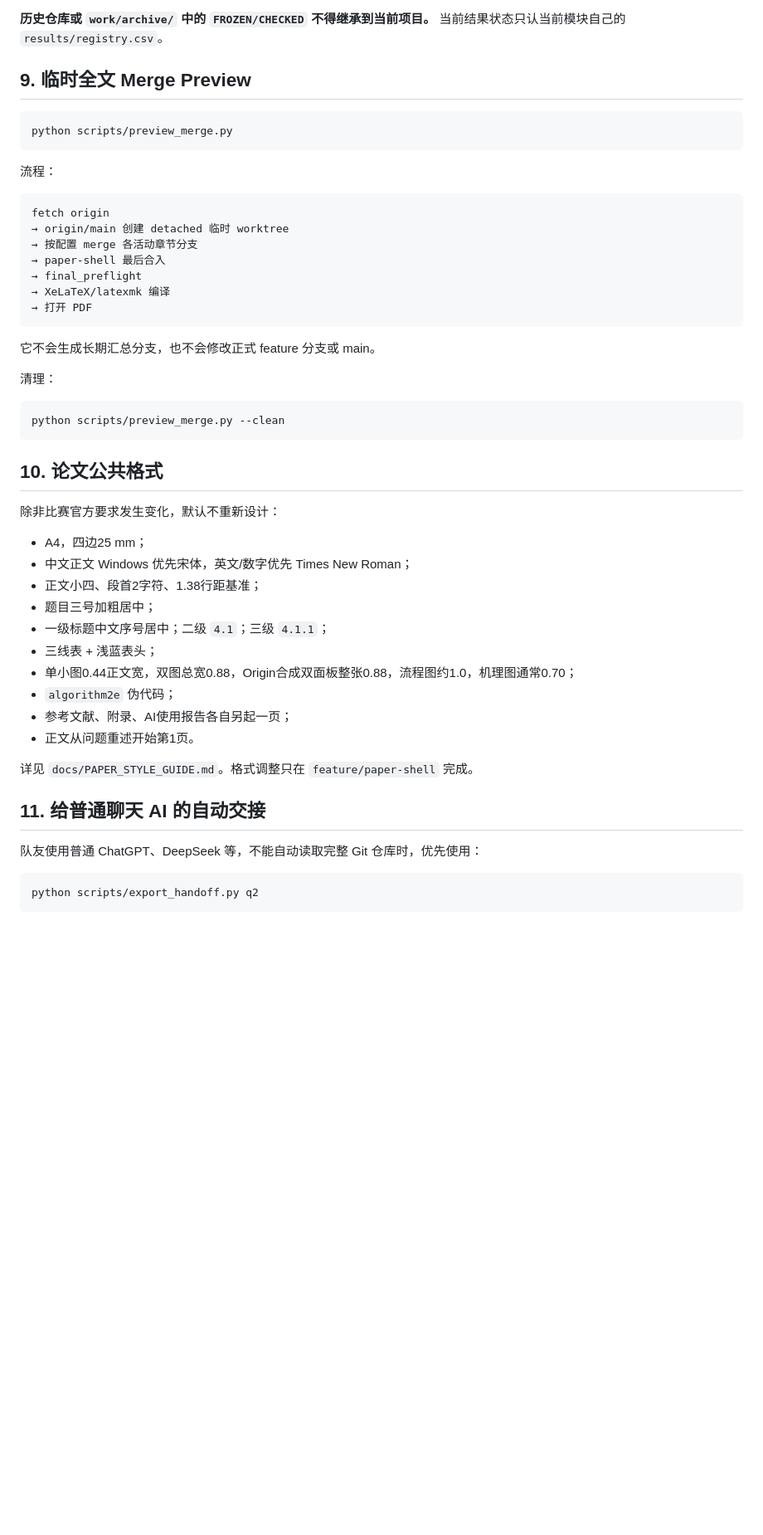
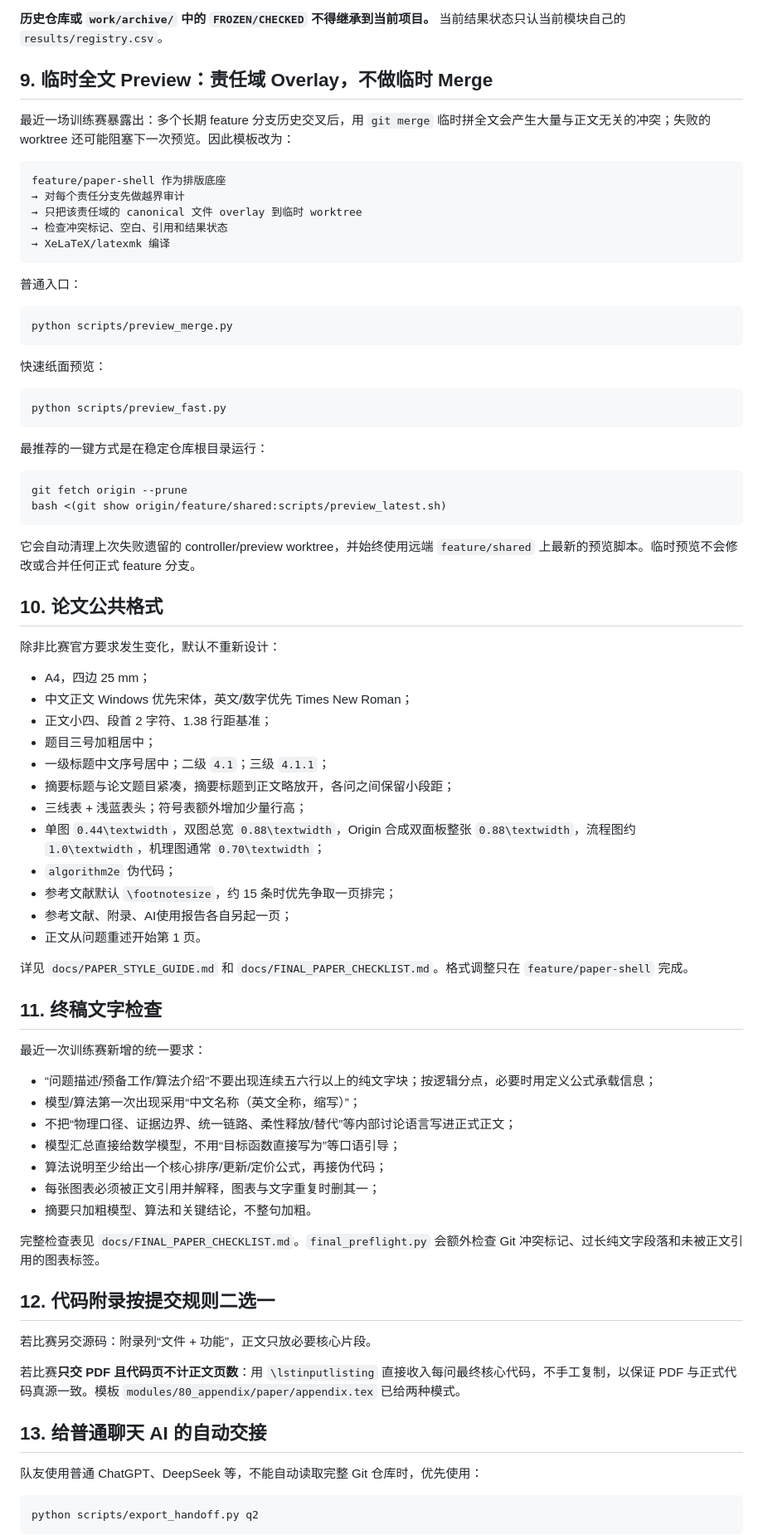
Before and after one commit to Solstica/CUMCM-Template, a Markdown page: README.md, the part around one of its changes. Shown at 83% size. Rendered like a GitHub page; blank space fills up the shorter version.

Commit message:
docs: update template workflow after latest training contest

````diff
--- a/README.md
+++ b/README.md
@@ -167,50 +167,79 @@ NEEDS_REVIEW / 需要复核
 
 **历史仓库或 `work/archive/` 中的 `FROZEN/CHECKED` 不得继承到当前项目。** 当前结果状态只认当前模块自己的 `results/registry.csv`。
 
-## 9. 临时全文 Merge Preview
+## 9. 临时全文 Preview：责任域 Overlay，不做临时 Merge
+
+最近一场训练赛暴露出：多个长期 feature 分支历史交叉后，用 `git merge` 临时拼全文会产生大量与正文无关的冲突；失败的 worktree 还可能阻塞下一次预览。因此模板改为：
+
+```text
+feature/paper-shell 作为排版底座
+→ 对每个责任分支先做越界审计
+→ 只把该责任域的 canonical 文件 overlay 到临时 worktree
+→ 检查冲突标记、空白、引用和结果状态
+→ XeLaTeX/latexmk 编译
+```
+
+普通入口：
 
 ```bash
 python scripts/preview_merge.py
 ```
 
-流程：
+快速纸面预览：
 
-```text
-fetch origin
-→ origin/main 创建 detached 临时 worktree
-→ 按配置 merge 各活动章节分支
-→ paper-shell 最后合入
-→ final_preflight
-→ XeLaTeX/latexmk 编译
-→ 打开 PDF
+```bash
+python scripts/preview_fast.py
 ```
 
-它不会生成长期汇总分支，也不会修改正式 feature 分支或 main。
-
-清理：
+最推荐的一键方式是在稳定仓库根目录运行：
 
 ```bash
-python scripts/preview_merge.py --clean
+git fetch origin --prune
+bash <(git show origin/feature/shared:scripts/preview_latest.sh)
 ```
+
+它会自动清理上次失败遗留的 controller/preview worktree，并始终使用远端 `feature/shared` 上最新的预览脚本。临时预览不会修改或合并任何正式 feature 分支。
 
 ## 10. 论文公共格式
 
 除非比赛官方要求发生变化，默认不重新设计：
 
-- A4，四边25 mm；
+- A4，四边 25 mm；
 - 中文正文 Windows 优先宋体，英文/数字优先 Times New Roman；
-- 正文小四、段首2字符、1.38行距基准；
+- 正文小四、段首 2 字符、1.38 行距基准；
 - 题目三号加粗居中；
 - 一级标题中文序号居中；二级 `4.1`；三级 `4.1.1`；
-- 三线表 + 浅蓝表头；
-- 单小图0.44正文宽，双图总宽0.88，Origin合成双面板整张0.88，流程图约1.0，机理图通常0.70；
+- 摘要标题与论文题目紧凑，摘要标题到正文略放开，各问之间保留小段距；
+- 三线表 + 浅蓝表头；符号表额外增加少量行高；
+- 单图 `0.44\textwidth`，双图总宽 `0.88\textwidth`，Origin 合成双面板整张 `0.88\textwidth`，流程图约 `1.0\textwidth`，机理图通常 `0.70\textwidth`；
 - `algorithm2e` 伪代码；
+- 参考文献默认 `\footnotesize`，约 15 条时优先争取一页排完；
 - 参考文献、附录、AI使用报告各自另起一页；
-- 正文从问题重述开始第1页。
+- 正文从问题重述开始第 1 页。
 
-详见 `docs/PAPER_STYLE_GUIDE.md`。格式调整只在 `feature/paper-shell` 完成。
+详见 `docs/PAPER_STYLE_GUIDE.md` 和 `docs/FINAL_PAPER_CHECKLIST.md`。格式调整只在 `feature/paper-shell` 完成。
 
-## 11. 给普通聊天 AI 的自动交接
+## 11. 终稿文字检查
+
+最近一次训练赛新增的统一要求：
+
+- “问题描述/预备工作/算法介绍”不要出现连续五六行以上的纯文字块；按逻辑分点，必要时用定义公式承载信息；
+- 模型/算法第一次出现采用“中文名称（英文全称，缩写）”；
+- 不把“物理口径、证据边界、统一链路、柔性释放/替代”等内部讨论语言写进正式正文；
+- 模型汇总直接给数学模型，不用“目标函数直接写为”等口语引导；
+- 算法说明至少给出一个核心排序/更新/定价公式，再接伪代码；
+- 每张图表必须被正文引用并解释，图表与文字重复时删其一；
+- 摘要只加粗模型、算法和关键结论，不整句加粗。
+
+完整检查表见 `docs/FINAL_PAPER_CHECKLIST.md`。`final_preflight.py` 会额外检查 Git 冲突标记、过长纯文字段落和未被正文引用的图表标签。
+
+## 12. 代码附录按提交规则二选一
+
+若比赛另交源码：附录列“文件 + 功能”，正文只放必要核心片段。
+
+若比赛**只交 PDF 且代码页不计正文页数**：用 `\lstinputlisting` 直接收入每问最终核心代码，不手工复制，以保证 PDF 与正式代码真源一致。模板 `modules/80_appendix/paper/appendix.tex` 已给两种模式。
+
+## 13. 给普通聊天 AI 的自动交接
 
 队友使用普通 ChatGPT、DeepSeek 等，不能自动读取完整 Git 仓库时，优先使用：
 
````
Also changed, not shown: other parts of README.md (+14 -38 lines).
